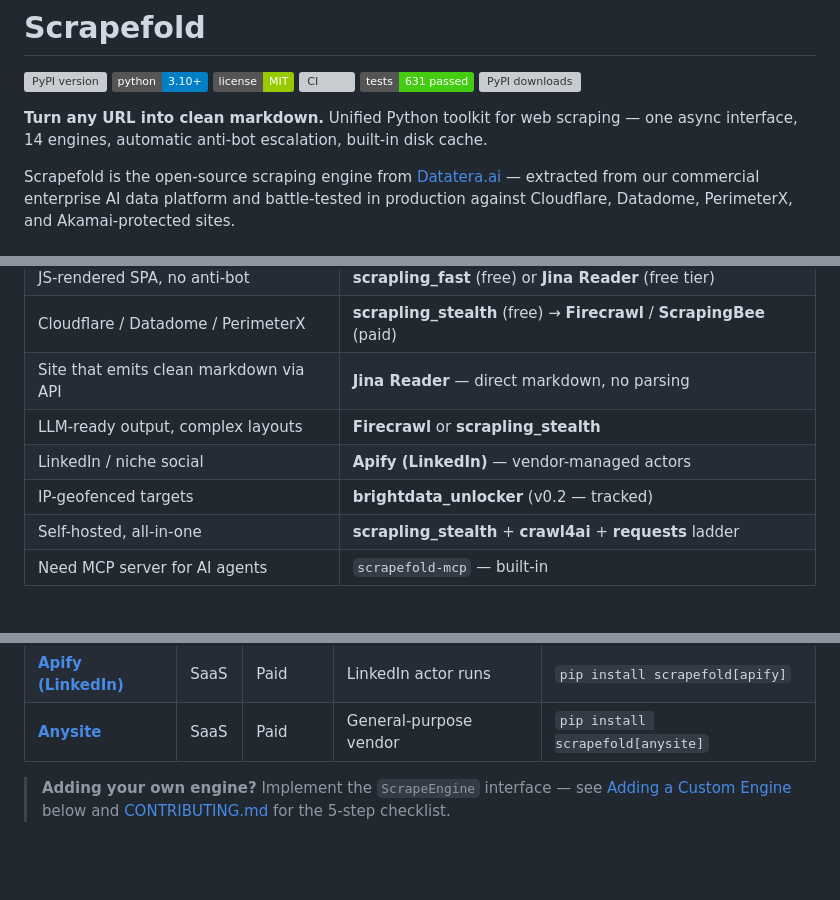
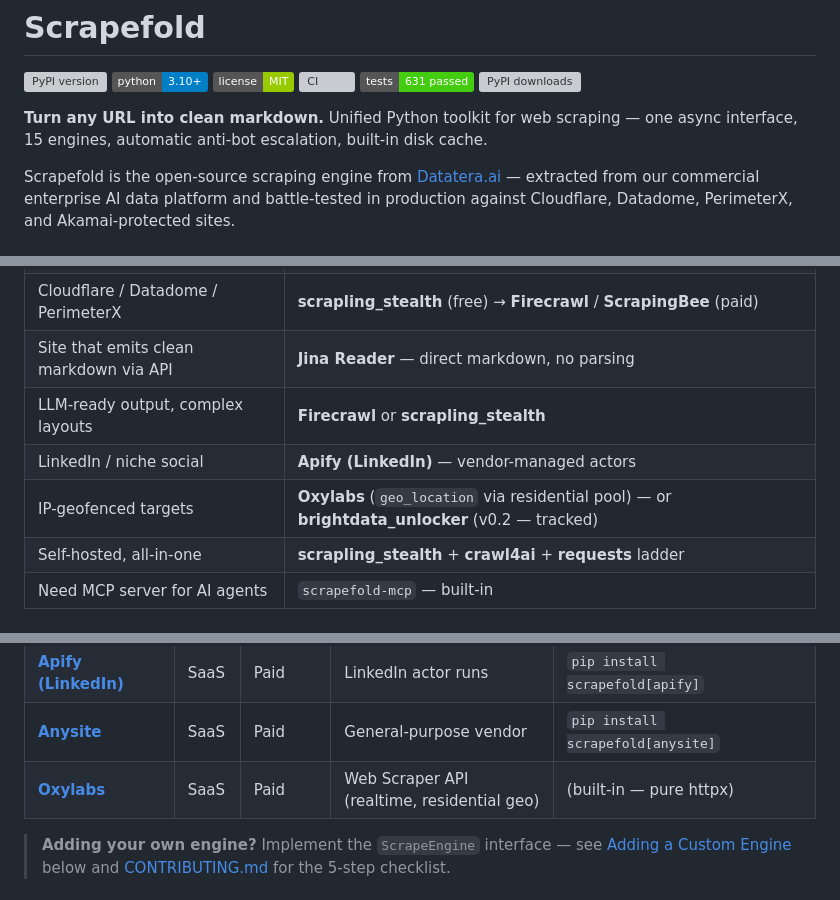
Before and after one commit to Mihailorama/scrapefold, a Markdown page: README.md, 3 parts joined by grey strips. GitHub-like rendering; badges without logos; blank space fills up the shorter version; grey boxes are pictures that could not be loaded.

```diff
--- a/README.md
+++ b/README.md
@@ -7,7 +7,7 @@
 [![Tests](https://img.shields.io/badge/tests-631%20passed-brightgreen.svg)](#)
 [![PyPI downloads](https://img.shields.io/pypi/dm/scrapefold.svg)](https://pypi.org/project/scrapefold/)
 
-**Turn any URL into clean markdown.** Unified Python toolkit for web scraping — one async interface, 14 engines, automatic anti-bot escalation, built-in disk cache.
+**Turn any URL into clean markdown.** Unified Python toolkit for web scraping — one async interface, 15 engines, automatic anti-bot escalation, built-in disk cache.
 
 Scrapefold is the open-source scraping engine from [Datatera.ai](https://datatera.ai) — extracted from our commercial enterprise AI data platform and battle-tested in production against Cloudflare, Datadome, PerimeterX, and Akamai-protected sites.
 
@@ -46,7 +47,7 @@ Scrapefold is the open-source scraping engine from [Datatera.ai](https://datater
 | Site that emits clean markdown via API | **Jina Reader** — direct markdown, no parsing |
 | LLM-ready output, complex layouts | **Firecrawl** or **scrapling_stealth** |
 | LinkedIn / niche social | **Apify (LinkedIn)** — vendor-managed actors |
-| IP-geofenced targets | **brightdata_unlocker** (v0.2 — tracked) |
+| IP-geofenced targets | **Oxylabs** (`geo_location` via residential pool) — or **brightdata_unlocker** (v0.2 — tracked) |
 | Self-hosted, all-in-one | **scrapling_stealth** + **crawl4ai** + **requests** ladder |
 | Need MCP server for AI agents | `scrapefold-mcp` — built-in |
 
@@ -112,6 +113,7 @@ asyncio.run(main())
 | [**Outscraper**](https://outscraper.com/) | SaaS | Paid | Niche aggregator scrapes | `pip install scrapefold[outscraper]` |
 | [**Apify (LinkedIn)**](https://apify.com/) | SaaS | Paid | LinkedIn actor runs | `pip install scrapefold[apify]` |
 | [**Anysite**](https://anysite.dev/) | SaaS | Paid | General-purpose vendor | `pip install scrapefold[anysite]` |
+| [**Oxylabs**](https://oxylabs.io/products/scraper-api/web) | SaaS | Paid | Web Scraper API (realtime, residential geo) | (built-in — pure httpx) |
 
 > **Adding your own engine?** Implement the `ScrapeEngine` interface — see [Adding a Custom Engine](#adding-a-custom-engine) below and [CONTRIBUTING.md](CONTRIBUTING.md) for the 5-step checklist.
 
```
Also changed, not shown: other parts of README.md (+1 -0 lines), CHANGELOG.md (+3 -1 lines), docs/README.md (+3 -2 lines).
